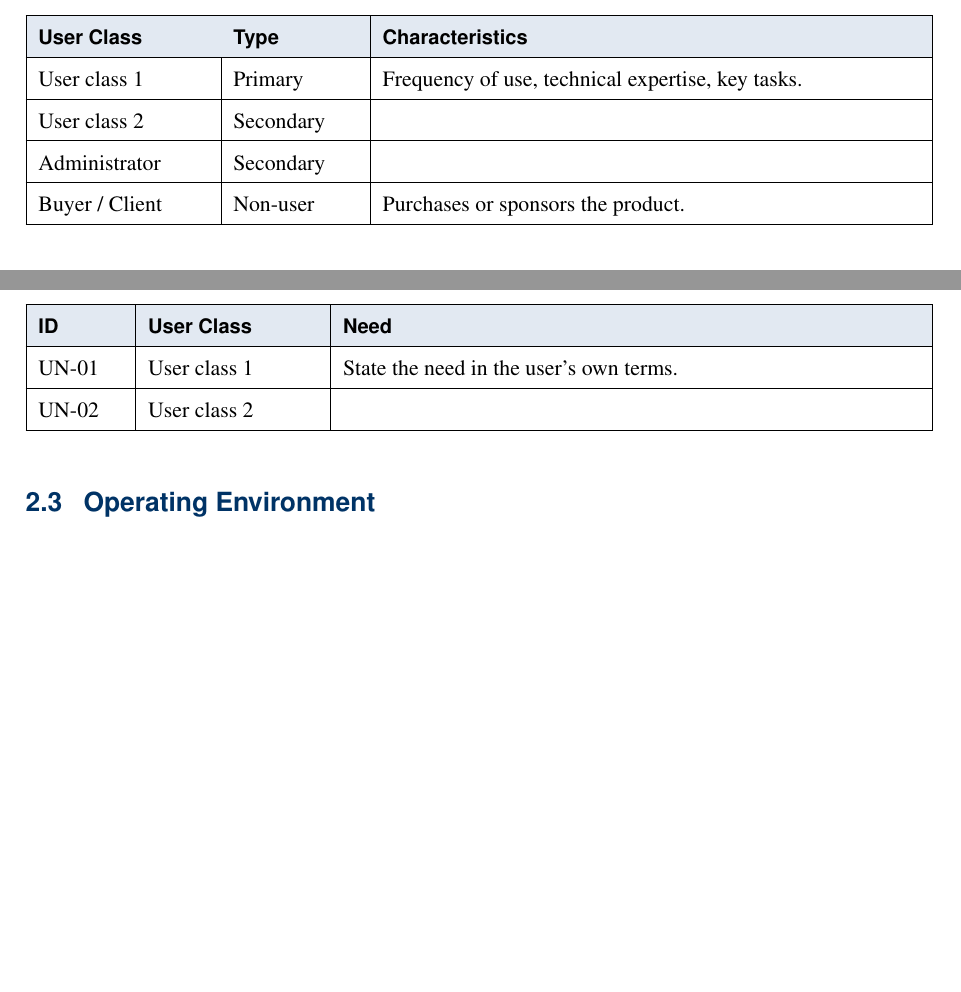
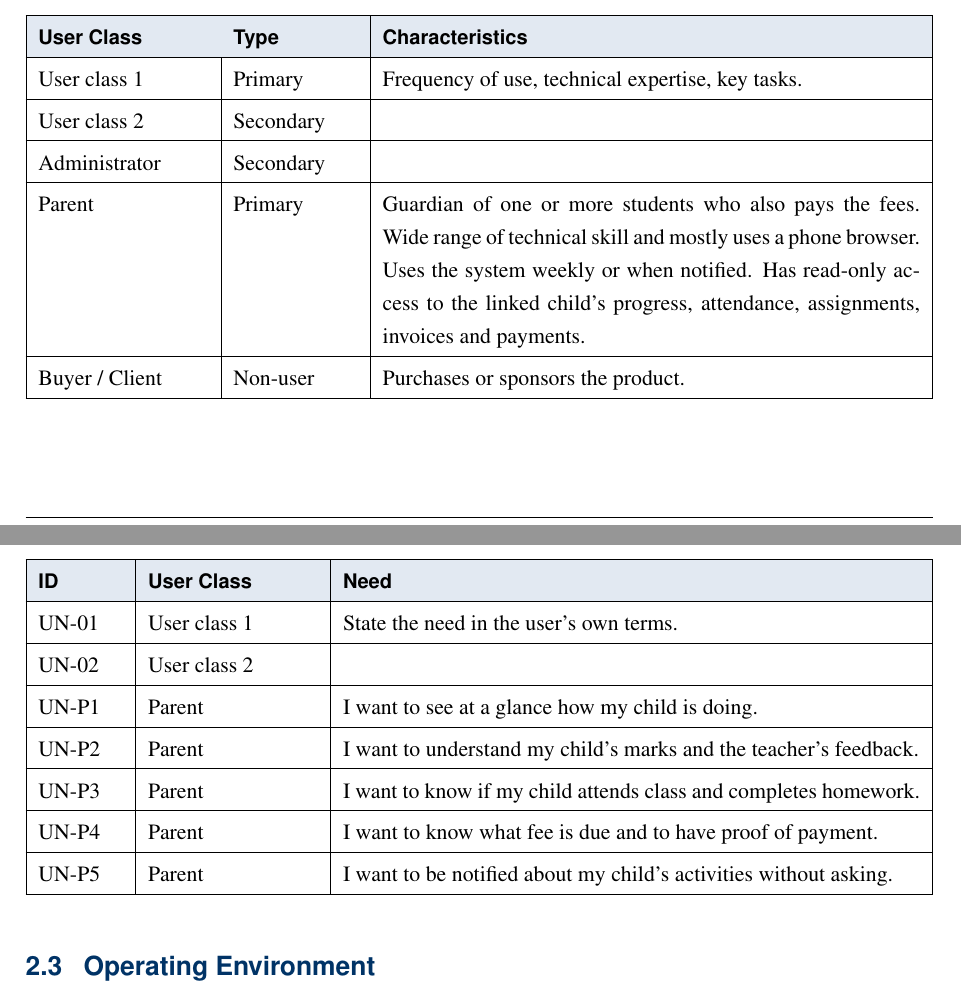
Before and after one commit to Nakib00/aspire-system, a LaTeX thesis (SRS_latex/main.tex, which reads SRS_latex/chapters/02-overall-description.tex): two parts of pages 11 and 12 of 19 before the commit and two parts of pages 11 and 12 of 20 after it, joined at a grey line, cut so that both start at the same text, the shorter picture padded with empty space. Compiled offline with pdfLaTeX.

Commit message:
Add Parent user class and associated needs (#4)
Added user class and needs for Parent role in the overall description.

```diff
--- a/SRS_latex/chapters/02-overall-description.tex
+++ b/SRS_latex/chapters/02-overall-description.tex
@@ -31,6 +31,7 @@ Define who will use the product and how. Include primary and secondary users, an
 User class 1 & Primary   & Frequency of use, technical expertise, key tasks. \\ \hline
 User class 2 & Secondary & \\ \hline
 Administrator & Secondary & \\ \hline
+Parent & Primary & Guardian of one or more students who also pays the fees. Wide range of technical skill and mostly uses a phone browser. Uses the system weekly or when notified. Has read-only access to the linked child's progress, attendance, assignments, invoices and payments. \\ \hline
 Buyer / Client & Non-user & Purchases or sponsors the product. \\ \hline
 \end{tabularx}
 \end{table}
@@ -45,6 +46,11 @@ Buyer / Client & Non-user & Purchases or sponsors the product. \\ \hline
 \rowcolor{srshead}\sffamily\bfseries ID & \sffamily\bfseries User Class & \sffamily\bfseries Need \\ \hline
 UN-01 & User class 1 & State the need in the user's own terms. \\ \hline
 UN-02 & User class 2 & \\ \hline
+UN-P1 & Parent & I want to see at a glance how my child is doing. \\ \hline
+UN-P2 & Parent & I want to understand my child's marks and the teacher's feedback. \\ \hline
+UN-P3 & Parent & I want to know if my child attends class and completes homework. \\ \hline
+UN-P4 & Parent & I want to know what fee is due and to have proof of payment. \\ \hline
+UN-P5 & Parent & I want to be notified about my child's activities without asking. \\ \hline
 \end{tabularx}
 \end{table}
 
```
